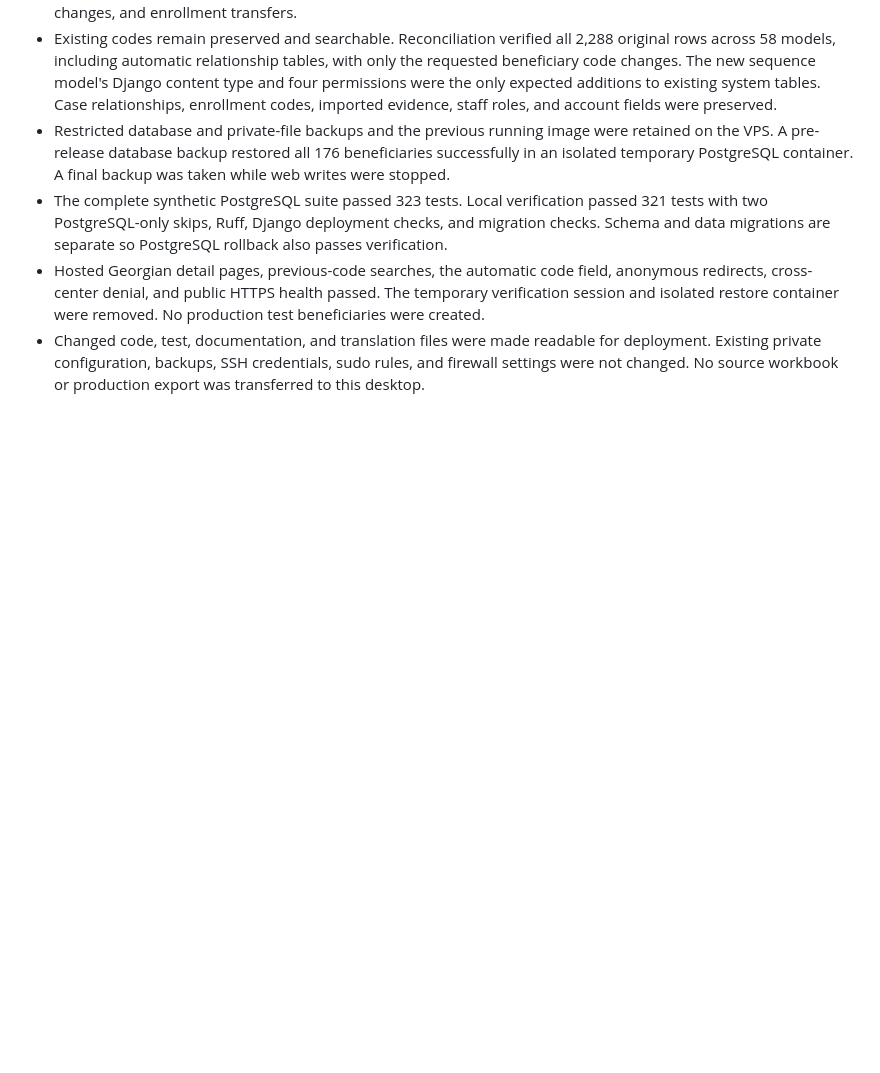
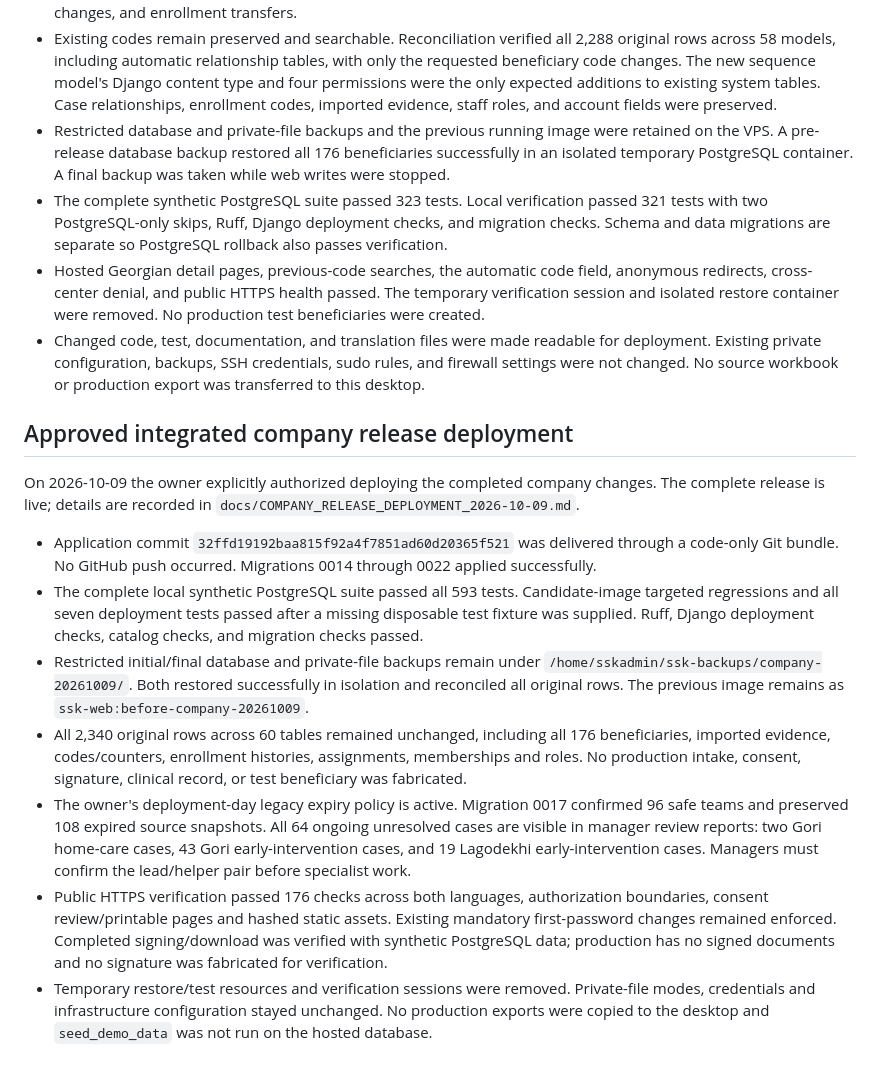
Before and after one commit to DavidHavoc/ssk-case-management, a Markdown page: AGENTS.md, the part around the change. GitHub-like rendering; blank space fills up the shorter version.

Commit message:
Record verified company release deployment and retained recovery artifacts

```diff
--- a/AGENTS.md
+++ b/AGENTS.md
@@ -149,3 +149,32 @@ order and explicitly approved deploying the automatic center sequences to the li
 - Changed code, test, documentation, and translation files were made readable for deployment.
   Existing private configuration, backups, SSH credentials, sudo rules, and firewall settings
   were not changed. No source workbook or production export was transferred to this desktop.
+
+## Approved integrated company release deployment
+
+On 2026-10-09 the owner explicitly authorized deploying the completed company changes.
+The complete release is live; details are recorded in
+`docs/COMPANY_RELEASE_DEPLOYMENT_2026-10-09.md`.
+
+- Application commit `32ffd19192baa815f92a4f7851ad60d20365f521` was delivered through a code-only
+  Git bundle. No GitHub push occurred. Migrations 0014 through 0022 applied successfully.
+- The complete local synthetic PostgreSQL suite passed all 593 tests. Candidate-image targeted
+  regressions and all seven deployment tests passed after a missing disposable test fixture was
+  supplied. Ruff, Django deployment checks, catalog checks, and migration checks passed.
+- Restricted initial/final database and private-file backups remain under
+  `/home/sskadmin/ssk-backups/company-20261009/`. Both restored successfully in isolation and
+  reconciled all original rows. The previous image remains as `ssk-web:before-company-20261009`.
+- All 2,340 original rows across 60 tables remained unchanged, including all 176 beneficiaries,
+  imported evidence, codes/counters, enrollment histories, assignments, memberships and roles.
+  No production intake, consent, signature, clinical record, or test beneficiary was fabricated.
+- The owner's deployment-day legacy expiry policy is active. Migration 0017 confirmed 96 safe
+  teams and preserved 108 expired source snapshots. All 64 ongoing unresolved cases are visible
+  in manager review reports: two Gori home-care cases, 43 Gori early-intervention cases, and 19
+  Lagodekhi early-intervention cases. Managers must confirm the lead/helper pair before specialist work.
+- Public HTTPS verification passed 176 checks across both languages, authorization boundaries,
+  consent review/printable pages and hashed static assets. Existing mandatory first-password
+  changes remained enforced. Completed signing/download was verified with synthetic PostgreSQL
+  data; production has no signed documents and no signature was fabricated for verification.
+- Temporary restore/test resources and verification sessions were removed. Private-file modes,
+  credentials and infrastructure configuration stayed unchanged. No production exports were
+  copied to the desktop and `seed_demo_data` was not run on the hosted database.
```
Also changed, not shown: docs/COMPANY_RELEASE_DEPLOYMENT_2026-10-09.md (added, +118 -0 lines).
